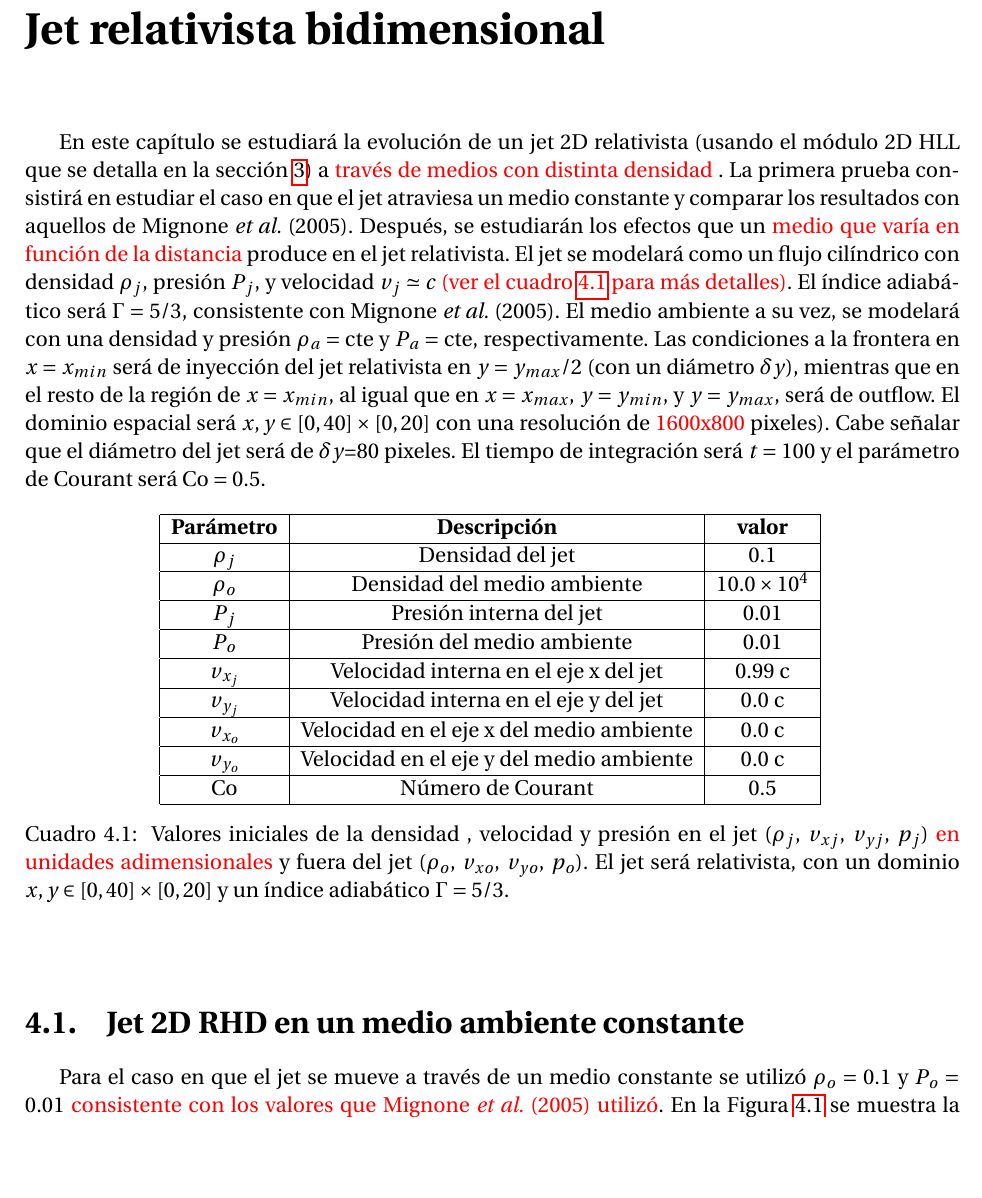
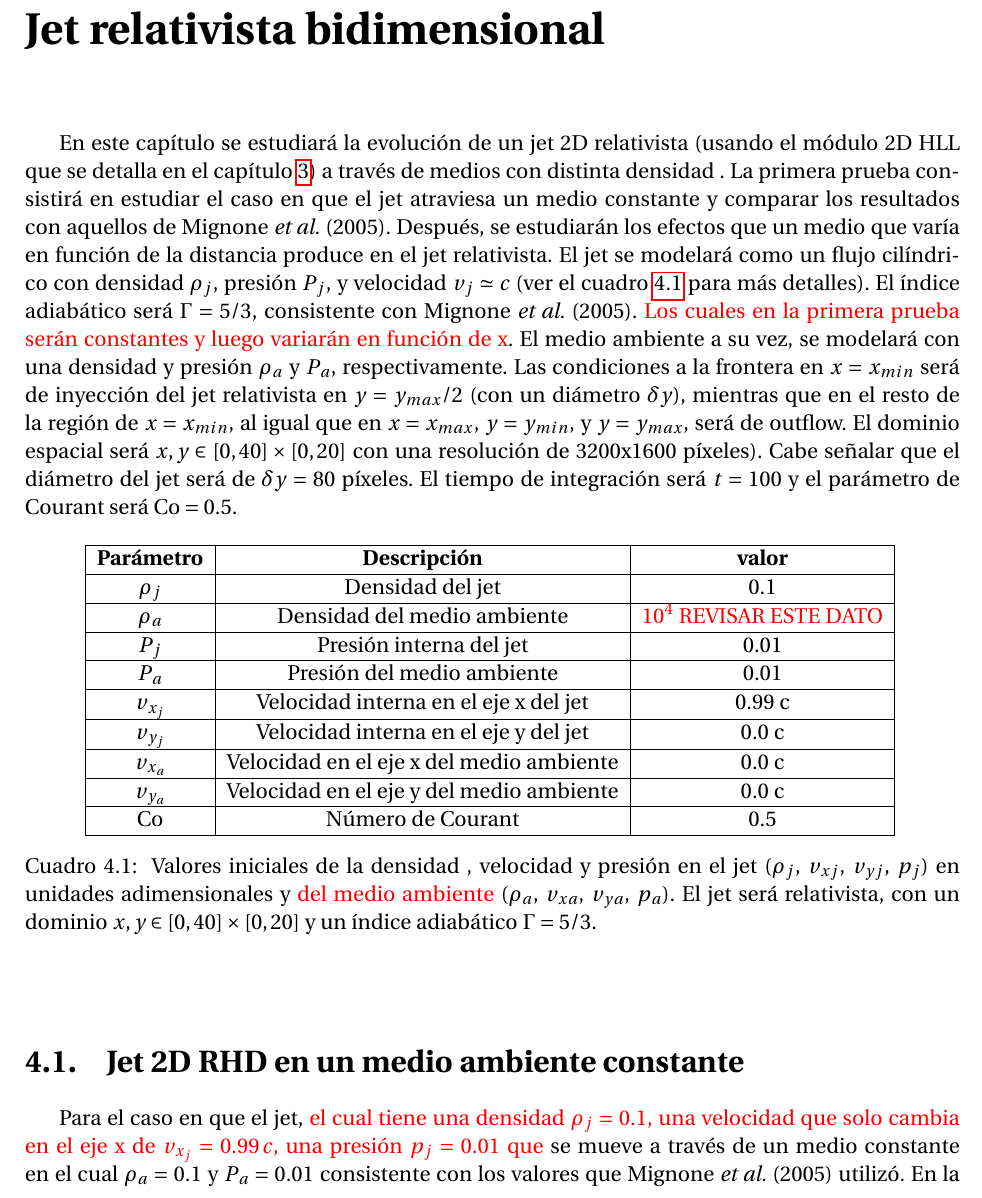
Before and after one commit to gmtw/Tesina_Fisica, a LaTeX book (main.tex): part of page 53 of 84, cut so that both start at the same text, the shorter picture padded with empty space. Compiled offline with pdfLaTeX.

Commit message:
Modificaciones del las correcciones del jet en overleaf

```diff
--- a/main.tex
+++ b/main.tex
@@ -2314,15 +2314,14 @@ en una y dos dimensiones.
 
 \chapter{Jet relativista bidimensional}
 
-En este capítulo se estudiará la evolución de un jet 2D relativista (usando el módulo 2D HLL que se detalla en la
-sección \ref{cap:Verificacion_del_codigo}) a {\color {red} través de medios con distinta densidad }.
+En este capítulo se estudiará la evolución de un jet 2D relativista (usando el módulo 2D HLL que se detalla en el capítulo \ref{cap:Verificacion_del_codigo}) a través de medios con distinta densidad .
 La primera prueba consistirá en estudiar el caso en que el jet atraviesa un
 medio constante y  comparar los resultados con aquellos de Mignone \emph{et al.} (2005).
-Después, se estudiarán los efectos que un {\color {red} medio que varía en función de la distancia} produce en el jet relativista.
+Después, se estudiarán los efectos que un medio que varía en función de la distancia produce en el jet relativista.
 El jet se modelará como un flujo cilíndrico con densidad $\rho_j$, presión $P_j$,  y velocidad $v_j \simeq c$
-{\color {red} (ver el cuadro \ref{Cuadro: propiedades-jet-comparacion} para más detalles)}. El índice adiabático será $\Gamma = 5/3$,
-consistente con Mignone \emph{et al.} (2005). El medio ambiente a su vez, se modelará con una densidad y presión $\rho_a = \mathrm{cte}$ y $P_a = \mathrm{cte}$,
-respectivamente. Las condiciones a la frontera en $x=x_{min}$ será de inyección del jet relativista en $y= y_{max}/2$ (con un diámetro $\delta y$), mientras que en el resto de la región de $x=x_{min}$, al igual que en $x=x_{max}$, $y=y_{min}$, y $y=y_{max}$, será de outflow. El dominio espacial será $x, y \in [0,40]\times[0,20]$ con una resolución de {\color {red} 1600x800} pixeles). Cabe señalar que el diámetro del jet será de $\delta y$=80 pixeles. El tiempo de integración será $t = 100$  y el parámetro de Courant será $\text{Co} = 0.5$.
+(ver el cuadro \ref{Cuadro: propiedades-jet-comparacion} para más detalles). El índice adiabático será $\Gamma = 5/3$,
+consistente con Mignone \emph{et al.} (2005). {\color{red} Los cuales en la primera prueba serán constantes y luego variarán en función de x}. El medio ambiente a su vez, se modelará con una densidad y presión $\rho_a$ y $P_a$,
+respectivamente. Las condiciones a la frontera en $x=x_{min}$ será de inyección del jet relativista en $y= y_{max}/2$ (con un diámetro $\delta y$), mientras que en el resto de la región de $x=x_{min}$, al igual que en $x=x_{max}$, $y=y_{min}$, y $y=y_{max}$, será de outflow. El dominio espacial será $x, y \in [0,40]\times[0,20]$ con una resolución de 3200x1600 píxeles). Cabe señalar que el diámetro del jet será de $\delta y=80$ píxeles. El tiempo de integración será $t = 100$  y el parámetro de Courant será $\text{Co} = 0.5$.
 
 %====================================TABLE=================================
 \begin{table}[htbp]
@@ -2333,32 +2332,34 @@ respectivamente. Las condiciones a la frontera en $x=x_{min}$ será de inyecció
 \hline
 $\rho_{j}$ &  Densidad del jet & 0.1  \\
 \hline
-$\rho_{o}$ &  Densidad del medio ambiente & $10.0 \times 10^{4}$   \\
+$\rho_{a}$ &  Densidad del medio ambiente & {\color{red} $10^4$ REVISAR ESTE DATO}   \\
 \hline
 $P_{j}$ & Presión interna del jet& $0.01 $ \\
 \hline
-$P_{o}$ &  Presión del medio ambiente & $0.01 $  \\
+$P_{a}$ &  Presión del medio ambiente & $0.01 $  \\
 \hline
 $v_{x_{j}}$ & Velocidad interna en el eje x del jet & 0.99 c \\
 \hline
 $v_{y_{j}}$ & Velocidad interna en el eje y del jet & 0.0 c \\
 \hline
-$v_{x_{o}}$ & Velocidad en el eje x del medio ambiente & 0.0 c \\
+$v_{x_{a}}$ & Velocidad en el eje x del medio ambiente & 0.0 c \\
 \hline
-$v_{y_{o}}$ & Velocidad en el eje y del medio ambiente & 0.0 c \\
+$v_{y_{a}}$ & Velocidad en el eje y del medio ambiente & 0.0 c \\
 \hline
 Co & Número de Courant & 0.5 \\
 \hline
 \end{tabular}
 \caption{\label{Cuadro: propiedades-jet-comparacion} Valores iniciales de la densidad ,
-velocidad  y presión  en el jet ($\rho_j$, $v_{xj}$, $v_{yj}$, $p_j$) {\color {red} en unidades adimensionales} y fuera del jet
-($\rho_o$, $v_{xo}$, $v_{yo}$, $p_o$). El jet será relativista, con un dominio
+velocidad  y presión  en el jet ($\rho_j$, $v_{xj}$, $v_{yj}$, $p_j$) en unidades adimensionales y {\color{red} del medio ambiente}
+($\rho_a$, $v_{xa}$, $v_{ya}$, $p_{a}$). El jet será relativista, con un dominio
 $x, y \in [0,40]\times[0,20]$ y un índice adiabático $\Gamma = 5/3$.}
 \end{center}
 \end{table}
 
 \section{Jet 2D RHD en un medio ambiente constante}
 
-Para el caso en que el jet se mueve a través de un medio constante se utilizó
-$\rho_o = 0.1 $ y $P_o = 0.01$ {\color {red} consistente con los valores que Mignone \emph{et al.} (2005) utilizó}.
+Para el caso en que el jet, {\color{red} el cual tiene una densidad $\rho_j = 0.1$, una velocidad que
+solo cambia en el eje x de $v_{x_{j}} = 0.99 \, c$, una presión $p_j = 0.01$ que} se mueve a través de un medio
+constante en el cual
+$\rho_a = 0.1 $ y $P_a = 0.01$  consistente con los valores que Mignone \emph{et al.} (2005) utilizó.
 En la Figura \ref{fig:evolucion_temporal_del_jet} se muestra la evolución del jet a
```
Also changed, not shown: main.tex (26 more changed lines).
